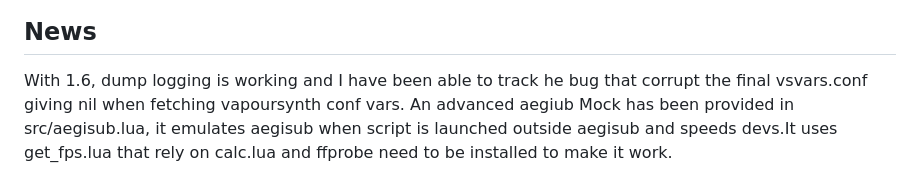
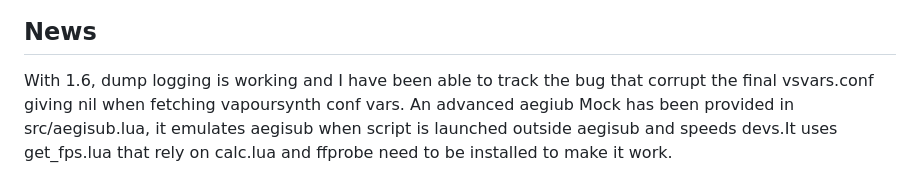
Before and after one commit to sosie-js/peagisub-vs, a Markdown page: README.md, the part around the change. GitHub-like rendering.

```diff
--- a/README.md
+++ b/README.md
@@ -4,7 +4,7 @@
 ![peagisub banner](https://github.com/sosie-js/peagisub-vs/blob/1.6.0/peagisub.png#)
 ## News
 
-With 1.6, dump logging is working and I have been able to track he bug that corrupt the final vsvars.conf giving
+With 1.6, dump logging is working and I have been able to track the bug that corrupt the final vsvars.conf giving
 nil when fetching vapoursynth conf vars. An advanced aegiub Mock has been provided in src/aegisub.lua,
 it emulates aegisub when script is launched outside aegisub and speeds devs.It uses get_fps.lua that rely on calc.lua and ffprobe need to be installed to make it work.
 
```
